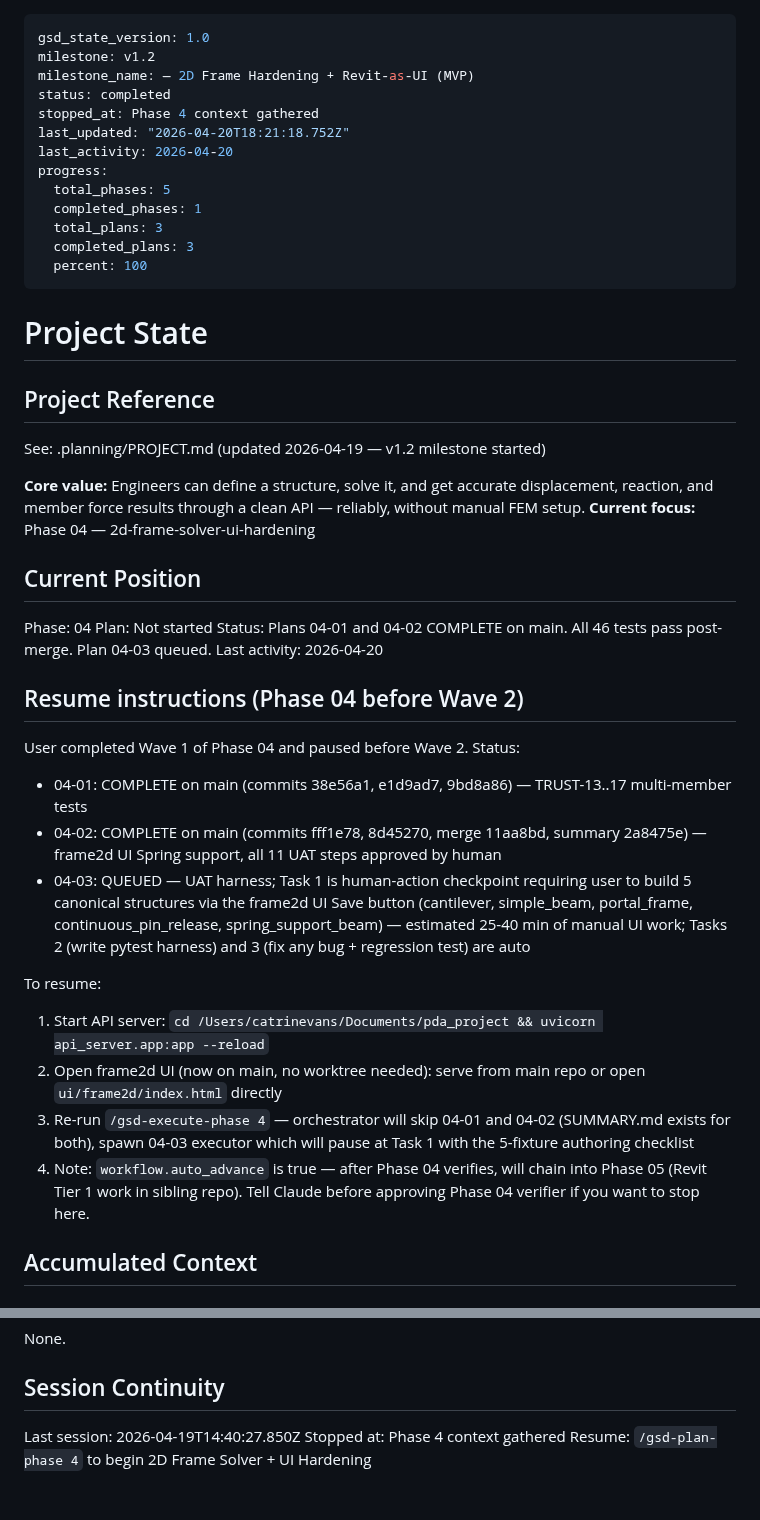
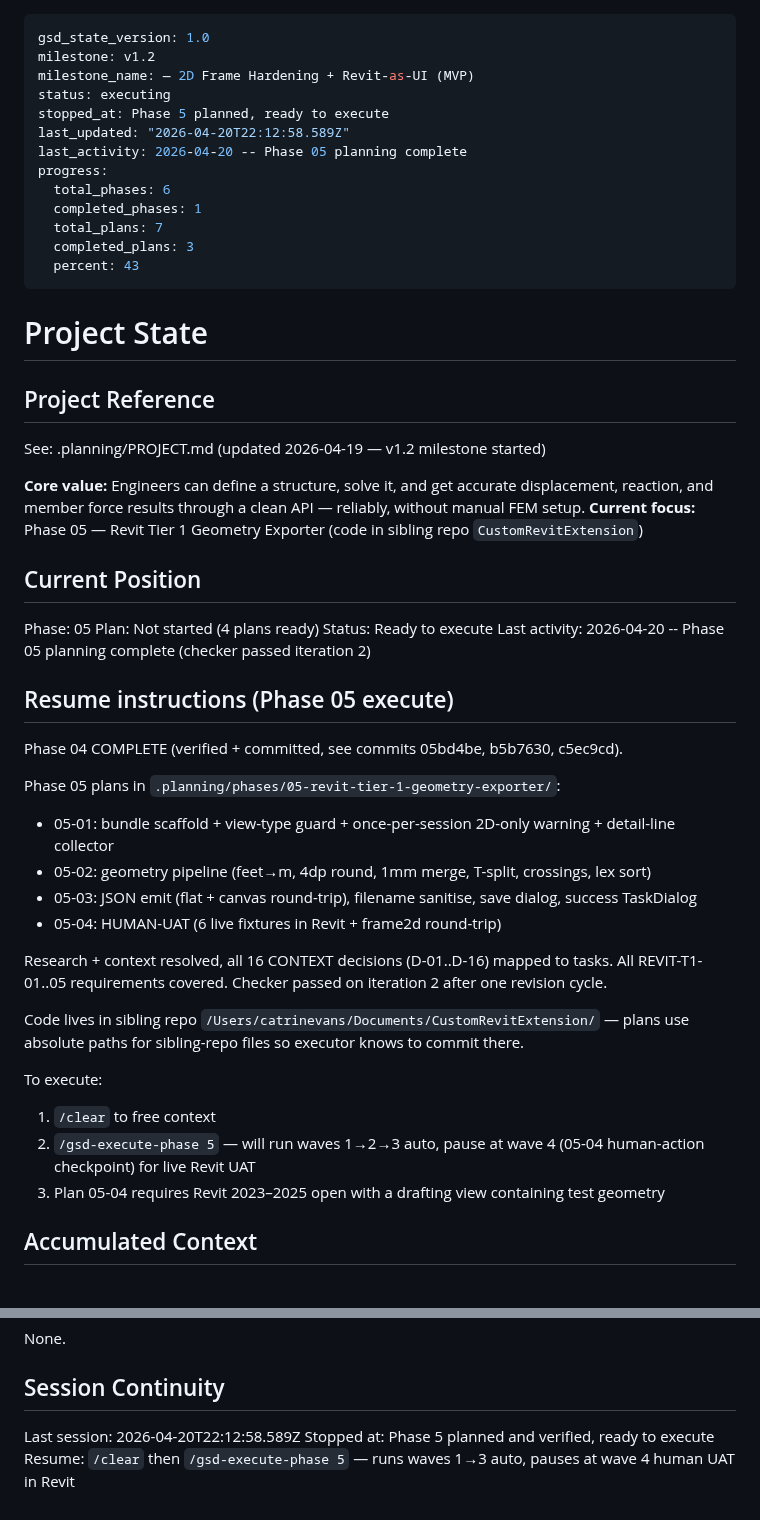
Before and after one commit to PDA-structure/PDA_Project, a Markdown page: .planning/STATE.md, 2 parts joined by grey strips. Rendered like a GitHub page.

Commit message:
docs(05): update STATE.md — Phase 5 planned and verified, ready to execute

```diff
--- a/.planning/STATE.md
+++ b/.planning/STATE.md
@@ -2,16 +2,16 @@
 gsd_state_version: 1.0
 milestone: v1.2
 milestone_name: — 2D Frame Hardening + Revit-as-UI (MVP)
-status: completed
-stopped_at: Phase 4 context gathered
-last_updated: "2026-04-20T18:21:18.752Z"
-last_activity: 2026-04-20
+status: executing
+stopped_at: Phase 5 planned, ready to execute
+last_updated: "2026-04-20T22:12:58.589Z"
+last_activity: 2026-04-20 -- Phase 05 planning complete
 progress:
-  total_phases: 5
+  total_phases: 6
   completed_phases: 1
-  total_plans: 3
+  total_plans: 7
   completed_plans: 3
-  percent: 100
+  percent: 43
 ---
 
 # Project State
@@ -21,29 +21,34 @@ progress:
 See: .planning/PROJECT.md (updated 2026-04-19 — v1.2 milestone started)
 
 **Core value:** Engineers can define a structure, solve it, and get accurate displacement, reaction, and member force results through a clean API — reliably, without manual FEM setup.
-**Current focus:** Phase 04 — 2d-frame-solver-ui-hardening
+**Current focus:** Phase 05 — Revit Tier 1 Geometry Exporter (code in sibling repo `CustomRevitExtension`)
 
 ## Current Position
 
-Phase: 04
-Plan: Not started
-Status: Plans 04-01 and 04-02 COMPLETE on main. All 46 tests pass post-merge. Plan 04-03 queued.
-Last activity: 2026-04-20
+Phase: 05
+Plan: Not started (4 plans ready)
+Status: Ready to execute
+Last activity: 2026-04-20 -- Phase 05 planning complete (checker passed iteration 2)
 
-## Resume instructions (Phase 04 before Wave 2)
+## Resume instructions (Phase 05 execute)
 
-User completed Wave 1 of Phase 04 and paused before Wave 2. Status:
+Phase 04 COMPLETE (verified + committed, see commits 05bd4be, b5b7630, c5ec9cd).
 
-- 04-01: COMPLETE on main (commits 38e56a1, e1d9ad7, 9bd8a86) — TRUST-13..17 multi-member tests
-- 04-02: COMPLETE on main (commits fff1e78, 8d45270, merge 11aa8bd, summary 2a8475e) — frame2d UI Spring support, all 11 UAT steps approved by human
-- 04-03: QUEUED — UAT harness; Task 1 is human-action checkpoint requiring user to build 5 canonical structures via the frame2d UI Save button (cantilever, simple_beam, portal_frame, continuous_pin_release, spring_support_beam) — estimated 25-40 min of manual UI work; Tasks 2 (write pytest harness) and 3 (fix any bug + regression test) are auto
+Phase 05 plans in `.planning/phases/05-revit-tier-1-geometry-exporter/`:
+- 05-01: bundle scaffold + view-type guard + once-per-session 2D-only warning + detail-line collector
+- 05-02: geometry pipeline (feet→m, 4dp round, 1mm merge, T-split, crossings, lex sort)
+- 05-03: JSON emit (flat + canvas round-trip), filename sanitise, save dialog, success TaskDialog
+- 05-04: HUMAN-UAT (6 live fixtures in Revit + frame2d round-trip)
 
-To resume:
+Research + context resolved, all 16 CONTEXT decisions (D-01..D-16) mapped to tasks. All REVIT-T1-01..05 requirements covered. Checker passed on iteration 2 after one revision cycle.
 
-1. Start API server: `cd /Users/catrinevans/Documents/pda_project && uvicorn api_server.app:app --reload`
-2. Open frame2d UI (now on main, no worktree needed): serve from main repo or open `ui/frame2d/index.html` directly
-3. Re-run `/gsd-execute-phase 4` — orchestrator will skip 04-01 and 04-02 (SUMMARY.md exists for both), spawn 04-03 executor which will pause at Task 1 with the 5-fixture authoring checklist
-4. Note: `workflow.auto_advance` is true — after Phase 04 verifies, will chain into Phase 05 (Revit Tier 1 work in sibling repo). Tell Claude before approving Phase 04 verifier if you want to stop here.
+Code lives in sibling repo `/Users/catrinevans/Documents/CustomRevitExtension/` — plans use absolute paths for sibling-repo files so executor knows to commit there.
+
+To execute:
+
+1. `/clear` to free context
+2. `/gsd-execute-phase 5` — will run waves 1→2→3 auto, pause at wave 4 (05-04 human-action checkpoint) for live Revit UAT
+3. Plan 05-04 requires Revit 2023–2025 open with a drafting view containing test geometry
 
 ## Accumulated Context
 
@@ -99,6 +104,6 @@ None.
 
 ## Session Continuity
 
-Last session: 2026-04-19T14:40:27.850Z
-Stopped at: Phase 4 context gathered
-Resume: `/gsd-plan-phase 4` to begin 2D Frame Solver + UI Hardening
+Last session: 2026-04-20T22:12:58.589Z
+Stopped at: Phase 5 planned and verified, ready to execute
+Resume: `/clear` then `/gsd-execute-phase 5` — runs waves 1→3 auto, pauses at wave 4 human UAT in Revit
```
